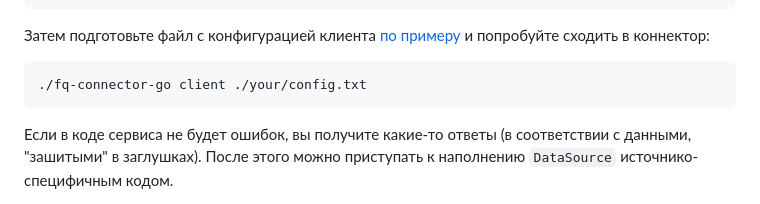
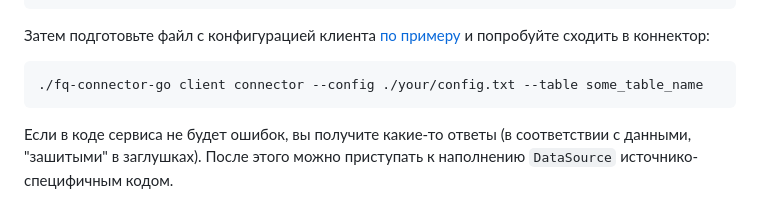
Before and after one commit to ydb-platform/fq-connector-go, a Markdown page: docs/contribution.md, the part around the change. Drawn GitHub-style.

````diff
--- a/docs/contribution.md
+++ b/docs/contribution.md
@@ -90,7 +90,7 @@ make run
 Затем подготовьте файл с конфигурацией клиента [по примеру](https://github.com/ydb-platform/fq-connector-go/blob/main/scripts/debug/config/client/pg.local.txt) и попробуйте сходить в коннектор:
 
 ```
-./fq-connector-go client ./your/config.txt
+./fq-connector-go client connector --config ./your/config.txt --table some_table_name
 ```
 
 Если в коде сервиса не будет ошибок, вы получите какие-то ответы (в соответствии с данными, "зашитыми" в заглушках). После этого можно приступать к наполнению `DataSource` источнико-специфичным кодом.
````
